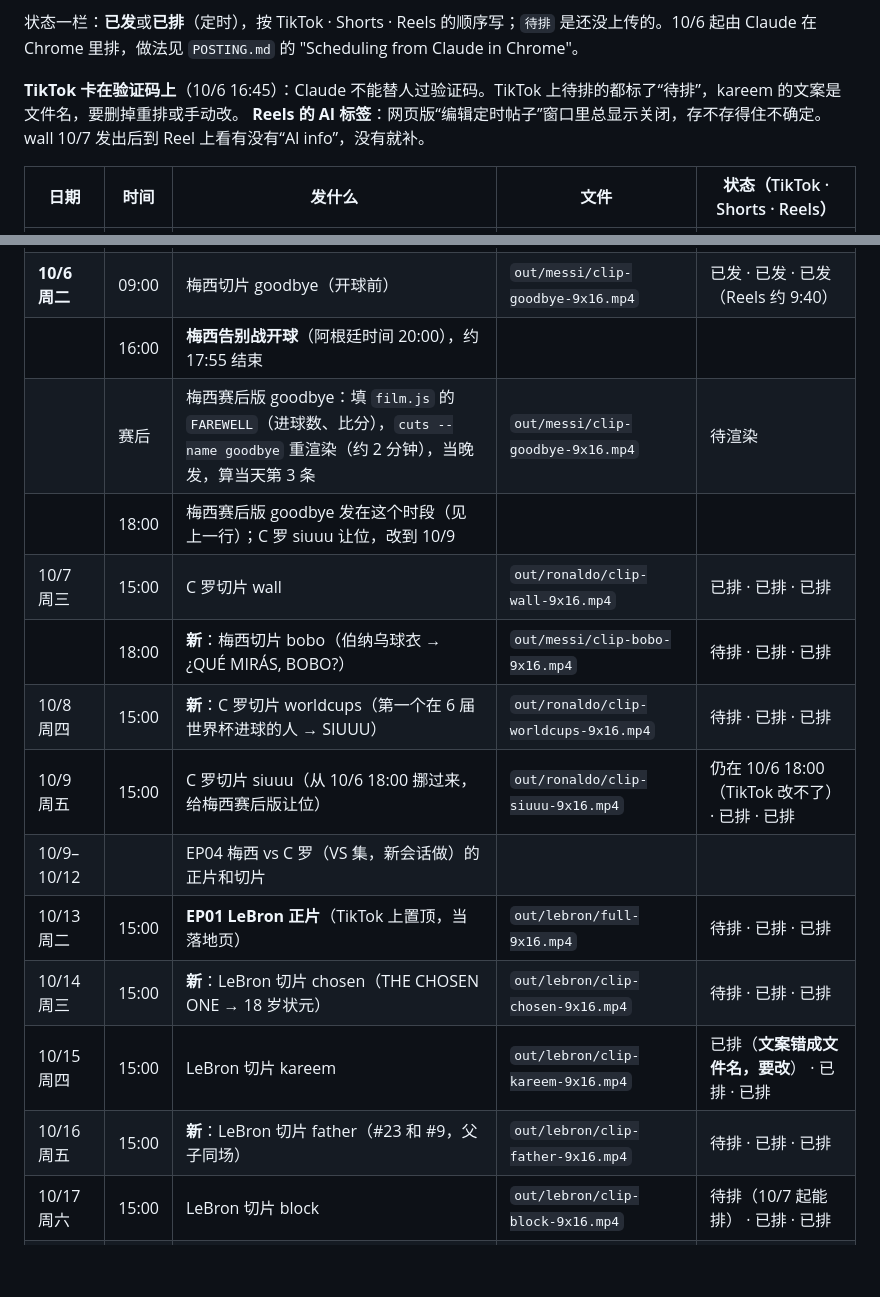
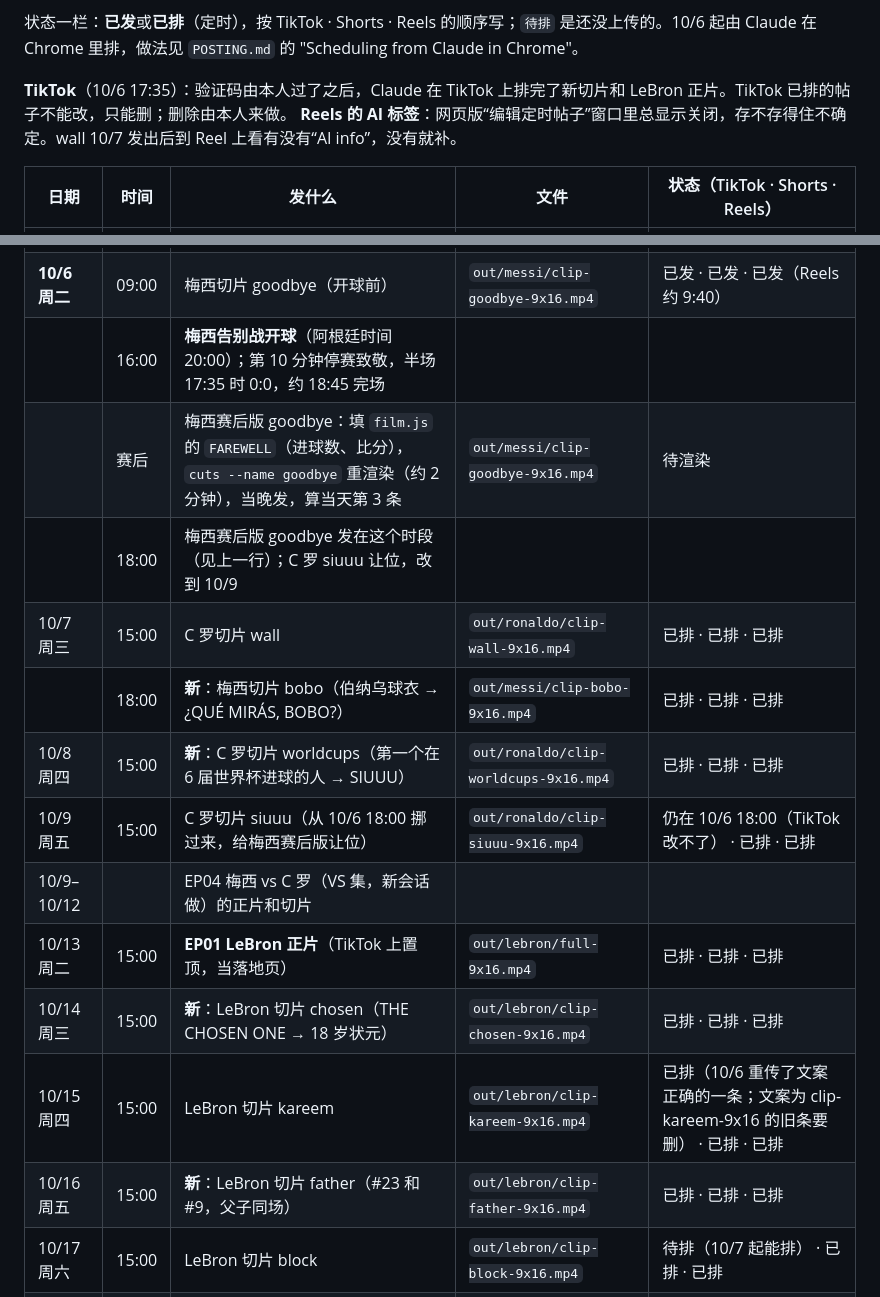
Before and after one commit to Leo309/claude-prompt-films, a Markdown page: plan/CALENDAR.md, 2 parts joined by grey strips. GitHub-like rendering; blank space fills up the shorter version.

Commit message:
docs(plan): TikTok queue scheduled through 10/16; kickoff delay moves the post-match clip to about 19:00

```diff
--- a/plan/CALENDAR.md
+++ b/plan/CALENDAR.md
@@ -44,7 +44,7 @@
 
 状态一栏：**已发**或**已排**（定时），按 TikTok · Shorts · Reels 的顺序写；`待排` 是还没上传的。10/6 起由 Claude 在 Chrome 里排，做法见 `POSTING.md` 的 "Scheduling from Claude in Chrome"。
 
-**TikTok 卡在验证码上**（10/6 16:45）：Claude 不能替人过验证码。TikTok 上待排的都标了“待排”，kareem 的文案是文件名，要删掉重排或手动改。
+**TikTok**（10/6 17:35）：验证码由本人过了之后，Claude 在 TikTok 上排完了新切片和 LeBron 正片。TikTok 已排的帖子不能改，只能删；删除由本人来做。
 **Reels 的 AI 标签**：网页版“编辑定时帖子”窗口里总显示关闭，存不存得住不确定。wall 10/7 发出后到 Reel 上看有没有“AI info”，没有就补。
 
 | 日期 | 时间 | 发什么 | 文件 | 状态（TikTok · Shorts · Reels） |
@@ -57,18 +57,18 @@
 | 10/5 周一 | 15:00 | 梅西切片 comeback | `out/messi/clip-comeback-9x16.mp4` | 已发 · 已发 · 已发 |
 | | 18:00 | 梅西切片 rings | `out/messi/clip-rings-9x16.mp4` | 已发 · 已发 · 已发 |
 | **10/6 周二** | 09:00 | 梅西切片 goodbye（开球前） | `out/messi/clip-goodbye-9x16.mp4` | 已发 · 已发 · 已发（Reels 约 9:40） |
-| | 16:00 | **梅西告别战开球**（阿根廷时间 20:00），约 17:55 结束 | | |
+| | 16:00 | **梅西告别战开球**（阿根廷时间 20:00）；第 10 分钟停赛致敬，半场 17:35 时 0:0，约 18:45 完场 | | |
 | | 赛后 | 梅西赛后版 goodbye：填 `film.js` 的 `FAREWELL`（进球数、比分），`cuts --name goodbye` 重渲染（约 2 分钟），当晚发，算当天第 3 条 | `out/messi/clip-goodbye-9x16.mp4` | 待渲染 |
 | | 18:00 | 梅西赛后版 goodbye 发在这个时段（见上一行）；C 罗 siuuu 让位，改到 10/9 | | |
 | 10/7 周三 | 15:00 | C 罗切片 wall | `out/ronaldo/clip-wall-9x16.mp4` | 已排 · 已排 · 已排 |
-| | 18:00 | **新**：梅西切片 bobo（伯纳乌球衣 → ¿QUÉ MIRÁS, BOBO?） | `out/messi/clip-bobo-9x16.mp4` | 待排 · 已排 · 已排 |
-| 10/8 周四 | 15:00 | **新**：C 罗切片 worldcups（第一个在 6 届世界杯进球的人 → SIUUU） | `out/ronaldo/clip-worldcups-9x16.mp4` | 待排 · 已排 · 已排 |
+| | 18:00 | **新**：梅西切片 bobo（伯纳乌球衣 → ¿QUÉ MIRÁS, BOBO?） | `out/messi/clip-bobo-9x16.mp4` | 已排 · 已排 · 已排 |
+| 10/8 周四 | 15:00 | **新**：C 罗切片 worldcups（第一个在 6 届世界杯进球的人 → SIUUU） | `out/ronaldo/clip-worldcups-9x16.mp4` | 已排 · 已排 · 已排 |
 | 10/9 周五 | 15:00 | C 罗切片 siuuu（从 10/6 18:00 挪过来，给梅西赛后版让位） | `out/ronaldo/clip-siuuu-9x16.mp4` | 仍在 10/6 18:00（TikTok 改不了） · 已排 · 已排 |
 | 10/9–10/12 | | EP04 梅西 vs C 罗（VS 集，新会话做）的正片和切片 | | |
-| 10/13 周二 | 15:00 | **EP01 LeBron 正片**（TikTok 上置顶，当落地页） | `out/lebron/full-9x16.mp4` | 待排 · 已排 · 已排 |
-| 10/14 周三 | 15:00 | **新**：LeBron 切片 chosen（THE CHOSEN ONE → 18 岁状元） | `out/lebron/clip-chosen-9x16.mp4` | 待排 · 已排 · 已排 |
-| 10/15 周四 | 15:00 | LeBron 切片 kareem | `out/lebron/clip-kareem-9x16.mp4` | 已排（**文案错成文件名，要改**） · 已排 · 已排 |
-| 10/16 周五 | 15:00 | **新**：LeBron 切片 father（#23 和 #9，父子同场） | `out/lebron/clip-father-9x16.mp4` | 待排 · 已排 · 已排 |
+| 10/13 周二 | 15:00 | **EP01 LeBron 正片**（TikTok 上置顶，当落地页） | `out/lebron/full-9x16.mp4` | 已排 · 已排 · 已排 |
+| 10/14 周三 | 15:00 | **新**：LeBron 切片 chosen（THE CHOSEN ONE → 18 岁状元） | `out/lebron/clip-chosen-9x16.mp4` | 已排 · 已排 · 已排 |
+| 10/15 周四 | 15:00 | LeBron 切片 kareem | `out/lebron/clip-kareem-9x16.mp4` | 已排（10/6 重传了文案正确的一条；文案为 clip-kareem-9x16 的旧条要删） · 已排 · 已排 |
+| 10/16 周五 | 15:00 | **新**：LeBron 切片 father（#23 和 #9，父子同场） | `out/lebron/clip-father-9x16.mp4` | 已排 · 已排 · 已排 |
 | 10/17 周六 | 15:00 | LeBron 切片 block | `out/lebron/clip-block-9x16.mp4` | 待排（10/7 起能排） · 已排 · 已排 |
 | **10/20 周二** | 15:00 | LeBron 切片 season24（NBA 揭幕夜） | `out/lebron/clip-season24-9x16.mp4` | 待排（10/10 起能排） · 已排 · 已排 |
 
```
